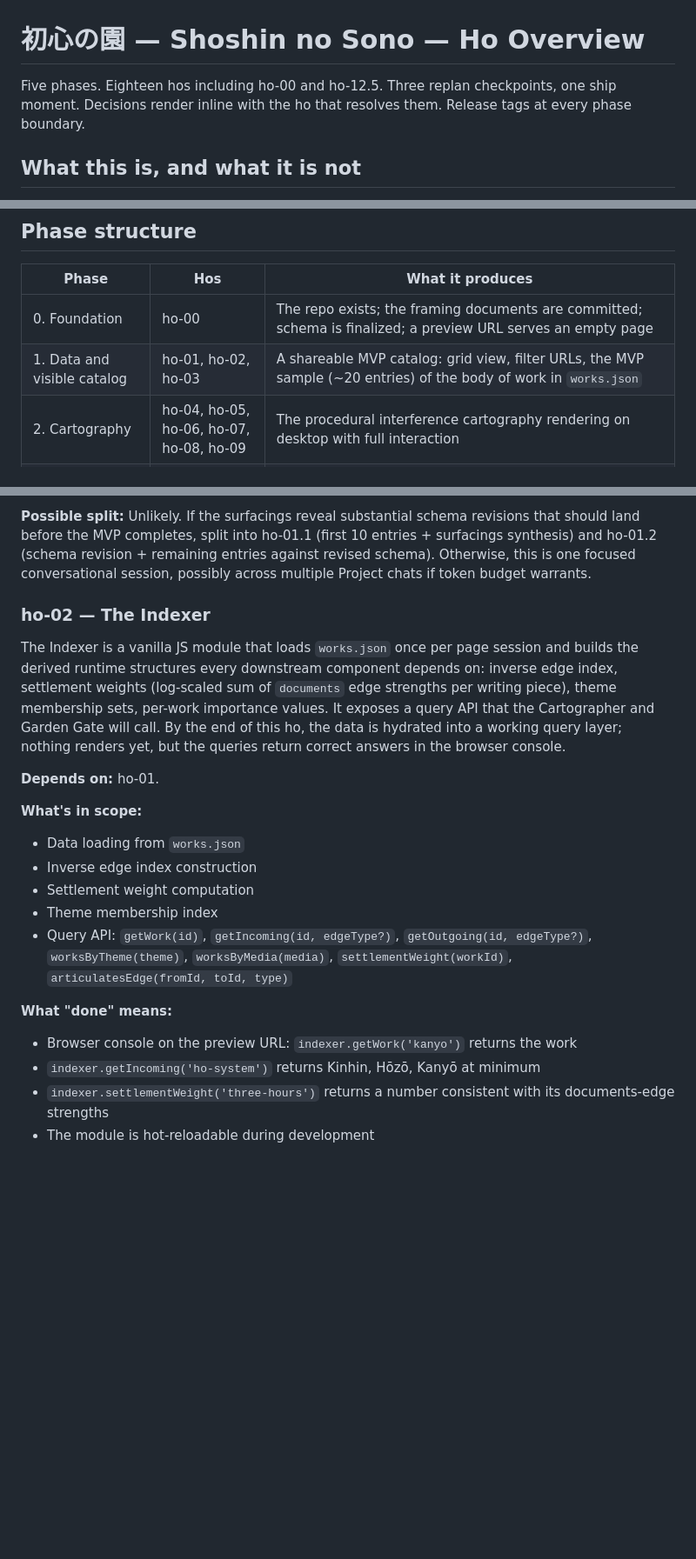
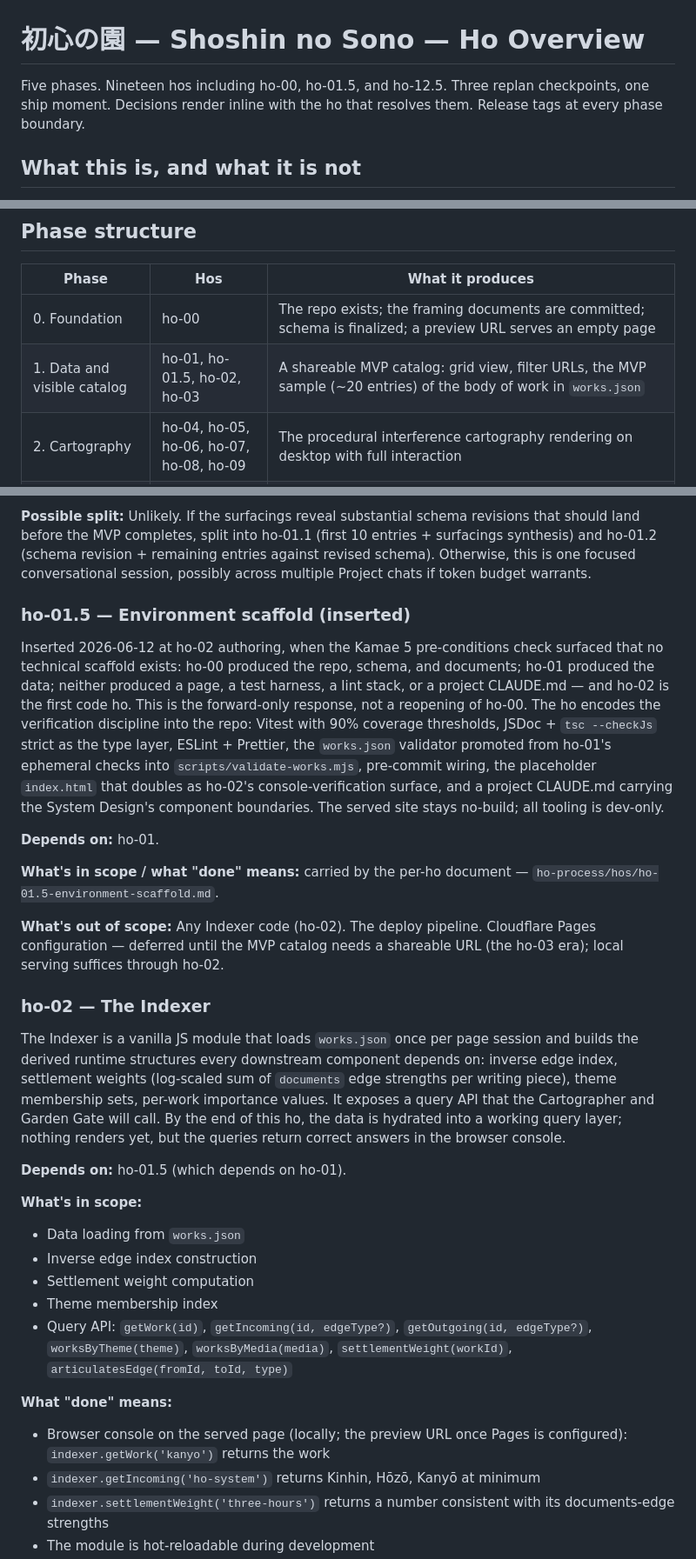
Before and after one commit to sageframe-no-kaji/shoshin-no-sono, a Markdown page: kamae/kamae-4-shoshin-no-sono-ho-overview.md, 3 parts joined by grey strips. Shown at 87% size. GitHub-like rendering; blank space fills up the shorter version.

Commit message:
kamae-4: record ho-01.5 insertion in overview; defer Cloudflare Pages to ho-03 era across ho-01.5/ho-02

```diff
--- a/kamae/kamae-4-shoshin-no-sono-ho-overview.md
+++ b/kamae/kamae-4-shoshin-no-sono-ho-overview.md
@@ -1,6 +1,6 @@
 # 初心の園 — Shoshin no Sono — Ho Overview
 
-Five phases. Eighteen hos including ho-00 and ho-12.5. Three replan checkpoints, one ship moment. Decisions render inline with the ho that resolves them. Release tags at every phase boundary.
+Five phases. Nineteen hos including ho-00, ho-01.5, and ho-12.5. Three replan checkpoints, one ship moment. Decisions render inline with the ho that resolves them. Release tags at every phase boundary.
 
 ## What this is, and what it is not
 
@@ -15,7 +15,7 @@ It is also not a per-ho document. Each ho gets its own scope at session time via
 | Phase | Hos | What it produces |
 |---|---|---|
 | 0. Foundation | ho-00 | The repo exists; the framing documents are committed; schema is finalized; a preview URL serves an empty page |
-| 1. Data and visible catalog | ho-01, ho-02, ho-03 | A shareable MVP catalog: grid view, filter URLs, the MVP sample (~20 entries) of the body of work in `works.json` |
+| 1. Data and visible catalog | ho-01, ho-01.5, ho-02, ho-03 | A shareable MVP catalog: grid view, filter URLs, the MVP sample (~20 entries) of the body of work in `works.json` |
 | 2. Cartography | ho-04, ho-05, ho-06, ho-07, ho-08, ho-09 | The procedural interference cartography rendering on desktop with full interaction |
 | 3. Authoring | ho-10, ho-11, ho-12, ho-12.5 | A live, fully-populated catalog: the Steward edits existing works; the Founder adds new ones with AI-assist via the Scribe; ho-12.5 completes the hydration as the Founder's first real stress test |
 | 4. Polish and ship | ho-13, ho-14, ho-15, ho-16 | Mobile experience, accessibility, the companion essay, retirement of the prototype, v1.0 |
@@ -89,11 +89,21 @@ The schema (v4) is the contract. This ho inhabits it — builds works.json entry
 
 **Possible split:** Unlikely. If the surfacings reveal substantial schema revisions that should land before the MVP completes, split into ho-01.1 (first 10 entries + surfacings synthesis) and ho-01.2 (schema revision + remaining entries against revised schema). Otherwise, this is one focused conversational session, possibly across multiple Project chats if token budget warrants.
 
+### ho-01.5 — Environment scaffold (inserted)
+
+Inserted 2026-06-12 at ho-02 authoring, when the Kamae 5 pre-conditions check surfaced that no technical scaffold exists: ho-00 produced the repo, schema, and documents; ho-01 produced the data; neither produced a page, a test harness, a lint stack, or a project CLAUDE.md — and ho-02 is the first code ho. This is the forward-only response, not a reopening of ho-00. The ho encodes the verification discipline into the repo: Vitest with 90% coverage thresholds, JSDoc + `tsc --checkJs` strict as the type layer, ESLint + Prettier, the `works.json` validator promoted from ho-01's ephemeral checks into `scripts/validate-works.mjs`, pre-commit wiring, the placeholder `index.html` that doubles as ho-02's console-verification surface, and a project CLAUDE.md carrying the System Design's component boundaries. The served site stays no-build; all tooling is dev-only.
+
+**Depends on:** ho-01.
+
+**What's in scope / what "done" means:** carried by the per-ho document — `ho-process/hos/ho-01.5-environment-scaffold.md`.
+
+**What's out of scope:** Any Indexer code (ho-02). The deploy pipeline. Cloudflare Pages configuration — deferred until the MVP catalog needs a shareable URL (the ho-03 era); local serving suffices through ho-02.
+
 ### ho-02 — The Indexer
 
 The Indexer is a vanilla JS module that loads `works.json` once per page session and builds the derived runtime structures every downstream component depends on: inverse edge index, settlement weights (log-scaled sum of `documents` edge strengths per writing piece), theme membership sets, per-work importance values. It exposes a query API that the Cartographer and Garden Gate will call. By the end of this ho, the data is hydrated into a working query layer; nothing renders yet, but the queries return correct answers in the browser console.
 
-**Depends on:** ho-01.
+**Depends on:** ho-01.5 (which depends on ho-01).
 
 **What's in scope:**
 - Data loading from `works.json`
@@ -103,7 +113,7 @@ The Indexer is a vanilla JS module that loads `works.json` once per page session
 - Query API: `getWork(id)`, `getIncoming(id, edgeType?)`, `getOutgoing(id, edgeType?)`, `worksByTheme(theme)`, `worksByMedia(media)`, `settlementWeight(workId)`, `articulatesEdge(fromId, toId, type)`
 
 **What "done" means:**
-- Browser console on the preview URL: `indexer.getWork('kanyo')` returns the work
+- Browser console on the served page (locally; the preview URL once Pages is configured): `indexer.getWork('kanyo')` returns the work
 - `indexer.getIncoming('ho-system')` returns Kinhin, Hōzō, Kanyō at minimum
 - `indexer.settlementWeight('three-hours')` returns a number consistent with its documents-edge strengths
 - The module is hot-reloadable during development
```
Also changed, not shown: other parts of kamae/kamae-4-shoshin-no-sono-ho-overview.md (+4 -0 lines), ho-process/hos/ho-01.5-environment-scaffold.md (+4 -6 lines), ho-process/hos/ho-02-the-indexer.md (+2 -2 lines).
